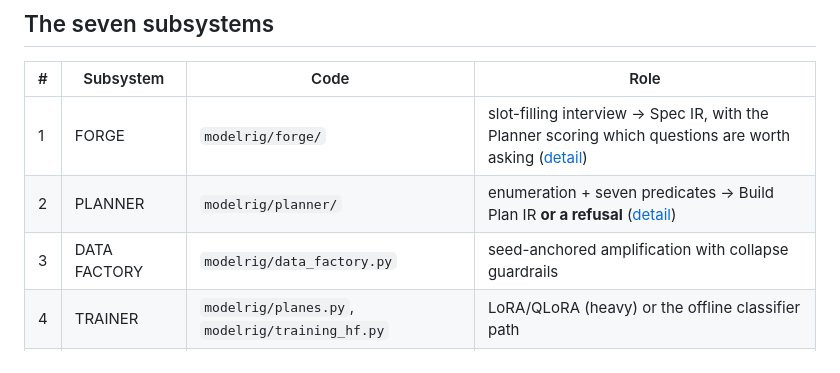
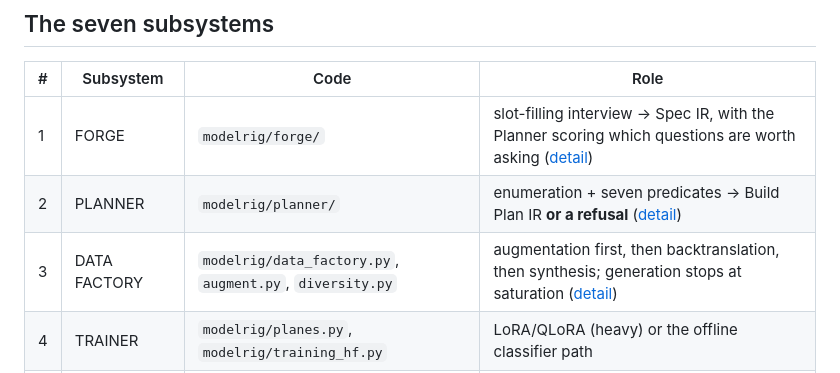
Before and after one commit to Ratnachand04/Majestic-LLM, a Markdown page: docs/architecture.md, the part around the change. Rendered like a GitHub page.

Commit message:
Point the architecture map at the data-factory doc

```diff
--- a/docs/architecture.md
+++ b/docs/architecture.md
@@ -24,7 +24,7 @@ the "one flexible model" framing has no answer and this one does.
 |---|---|---|---|
 | 1 | FORGE | `modelrig/forge/` | slot-filling interview → Spec IR, with the Planner scoring which questions are worth asking ([detail](forge.md)) |
 | 2 | PLANNER | `modelrig/planner/` | enumeration + seven predicates → Build Plan IR **or a refusal** ([detail](planner.md)) |
-| 3 | DATA FACTORY | `modelrig/data_factory.py` | seed-anchored amplification with collapse guardrails |
+| 3 | DATA FACTORY | `modelrig/data_factory.py`, `augment.py`, `diversity.py` | augmentation first, then backtranslation, then synthesis; generation stops at saturation ([detail](data-factory.md)) |
 | 4 | TRAINER | `modelrig/planes.py`, `modelrig/training_hf.py` | LoRA/QLoRA (heavy) or the offline classifier path |
 | 5 | PROVING GROUND | `modelrig/proving_ground.py`, `modelrig/stats.py` | seven axes run, **four block**; the gate is a hypothesis test on the lower bound ([detail](proving-ground.md)) |
 | 6 | REGISTRY | `modelrig/registry.py` | content-addressed cartridges, dedup, lineage, recall, and a cache that cannot leak between customers ([detail](registry.md)) |
```
